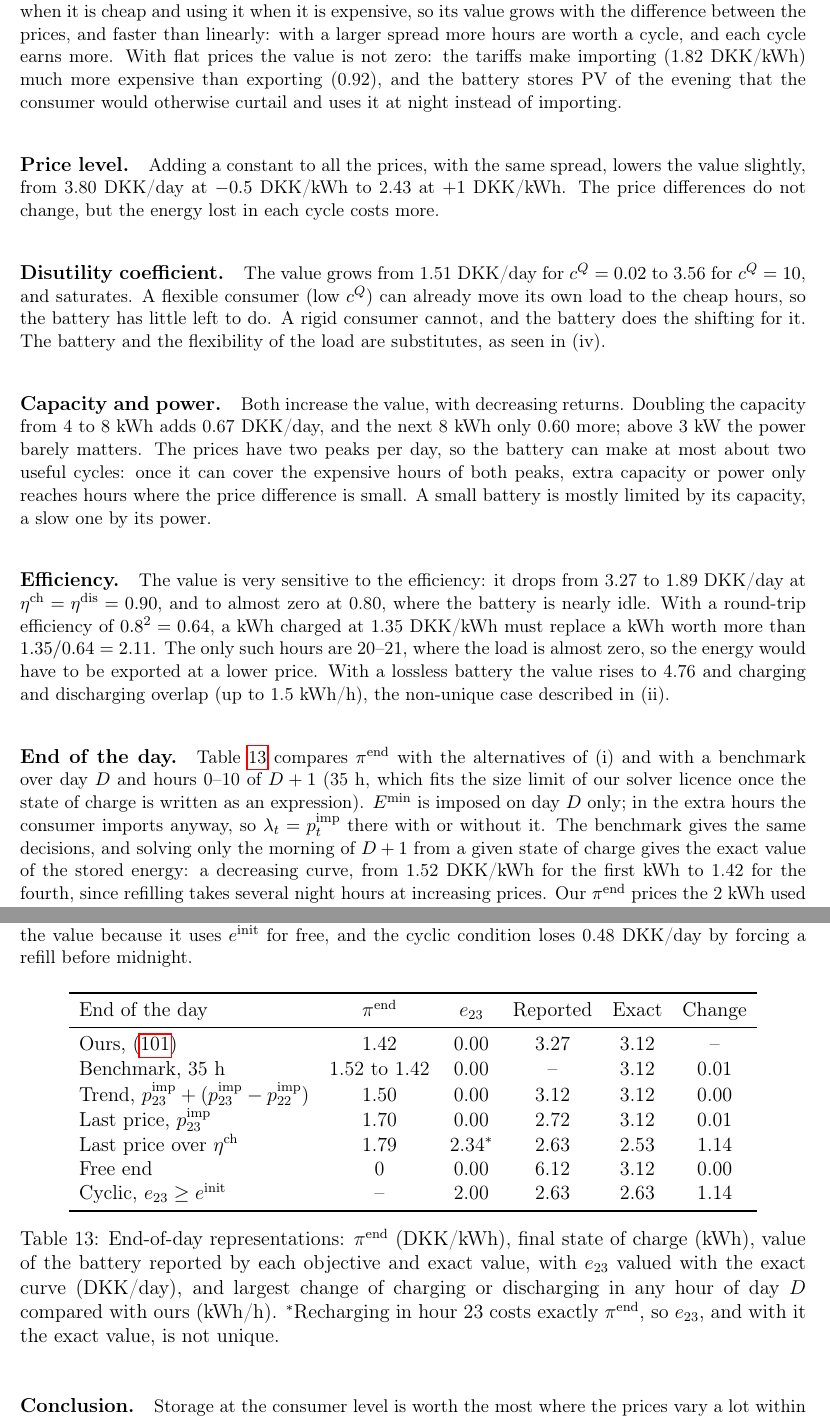
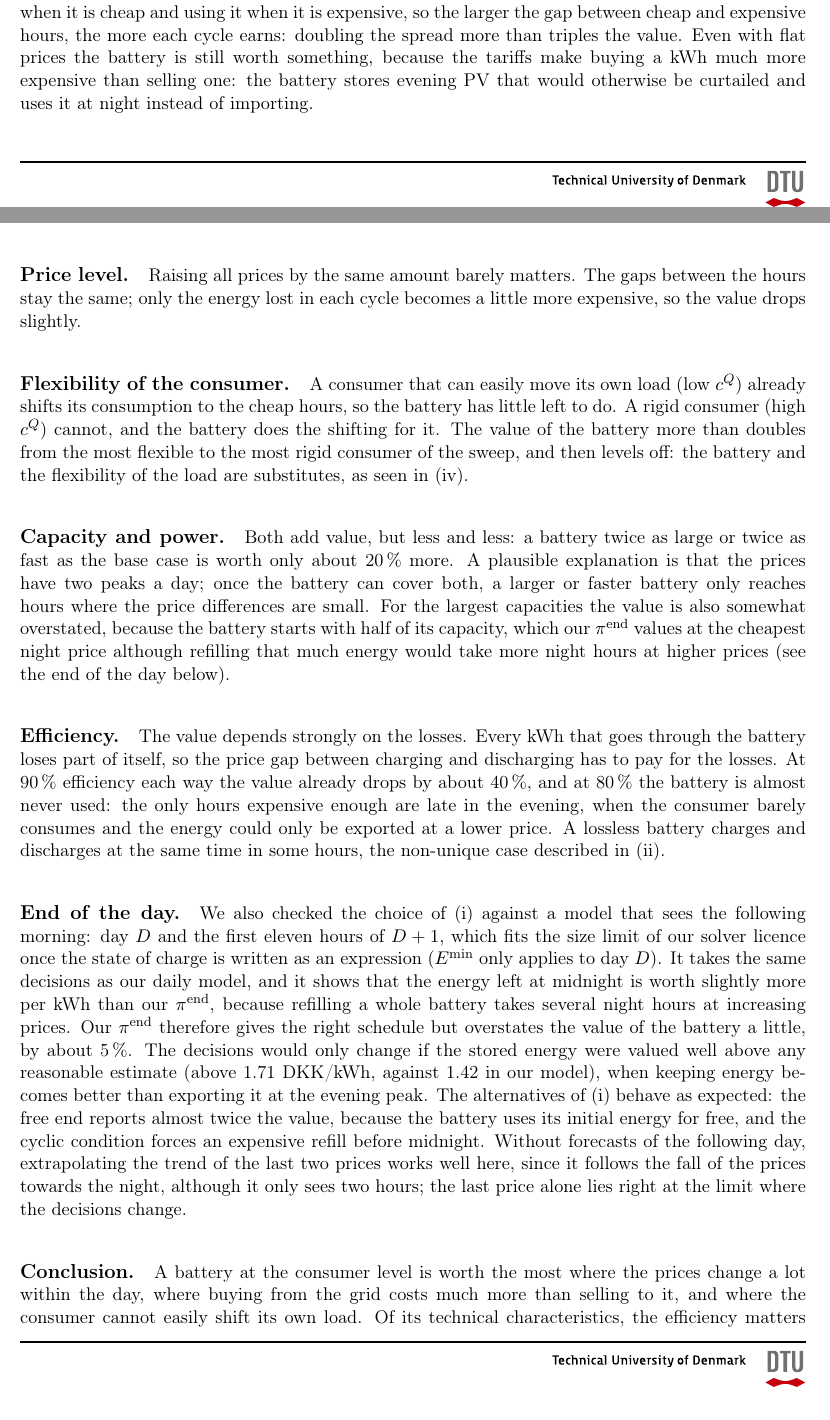
Before and after one commit to eriols0823/Assignment-1-optimization-power-markets, a LaTeX document (report/main.tex, which reads report/sources/3_.tex): two parts of pages 70 and 71 of 72 before the commit and two parts of pages 70 and 71 of 73 after it, joined at a grey line, cut so that both start at the same text. Compiled offline with pdfLaTeX.

Commit message:
Update 3_.tex

```diff
--- a/report/sources/3_.tex
+++ b/report/sources/3_.tex
@@ -596,47 +595,52 @@ the battery in each run.
     \label{fig:q3g_sens}
 \end{figure}
 
-\paragraph{Price spread.} This is the parameter with the largest effect: the value goes from
-0.51~DKK/day with flat prices to 10.9 with twice the base spread. The battery earns money by
-buying energy when it is cheap and using it when it is expensive, so its value grows with the
-difference between the prices, and faster than linearly: with a larger spread more hours are
-worth a cycle, and each cycle earns more. With flat prices the value is not zero: the tariffs
-make importing (1.82~DKK/kWh) much more expensive than exporting (0.92), and the battery stores
-PV of the evening that the consumer would otherwise curtail and uses it at night instead of
-importing.
+\paragraph{Price spread.} This has by far the largest effect. The battery earns money by buying
+energy when it is cheap and using it when it is expensive, so the larger the gap between cheap
+and expensive hours, the more each cycle earns: doubling the spread more than triples the value.
+Even with flat prices the battery is still worth something, because the tariffs make buying a
+kWh much more expensive than selling one: the battery stores evening PV that would otherwise be
+curtailed and uses it at night instead of importing.
 
-\paragraph{Price level.} Adding a constant to all the prices, with the same spread, lowers the
-value slightly, from 3.80~DKK/day at $-0.5$~DKK/kWh to 2.43 at $+1$~DKK/kWh. The price
-differences do not change, but the energy lost in each cycle costs more.
+\paragraph{Price level.} Raising all prices by the same amount barely matters. The gaps between
+the hours stay the same; only the energy lost in each cycle becomes a little more expensive, so
+the value drops slightly.
 
-\paragraph{Disutility coefficient.} The value grows from 1.51~DKK/day for $c^Q = 0.02$ to
-3.56 for $c^Q = 10$, and saturates. A flexible consumer (low $c^Q$) can already move its own
-load to the cheap hours, so the battery has little left to do. A rigid consumer cannot, and the
-battery does the shifting for it. The battery and the flexibility of the load are substitutes,
-as seen in (iv).
+\paragraph{Flexibility of the consumer.} A consumer that can easily move its own load (low
+$c^Q$) already shifts its consumption to the cheap hours, so the battery has little left to do.
+A rigid consumer (high $c^Q$) cannot, and the battery does the shifting for it. The value of the
+battery more than doubles from the most flexible to the most rigid consumer of the sweep, and
+then levels off: the battery and the flexibility of the load are substitutes, as seen in (iv).
 
-\paragraph{Capacity and power.} Both increase the value, with decreasing returns. Doubling the
-capacity from 4 to 8~kWh adds 0.67~DKK/day, and the next 8~kWh only 0.60 more; above 3~kW
-the power barely matters. The prices have two peaks per day, so the battery can make at
-most about two useful cycles: once it can cover the expensive hours of both peaks, extra
-capacity or power only reaches hours where the price difference is small. A small battery is
-mostly limited by its capacity, a slow one by its power.
+\paragraph{Capacity and power.} Both add value, but less and less: a battery twice as large or
+twice as fast as the base case is worth only about 20\,\% more. A plausible explanation is that
+the prices have two peaks a day; once the battery can cover both, a larger or faster battery
+only reaches hours where the price differences are small. For the largest capacities the value
+is also somewhat overstated, because the battery starts with half of its capacity, which our
+$\piend$ values at the cheapest night price although refilling that much energy would take more
+night hours at higher prices (see the end of the day below).
 
-\paragraph{Efficiency.} The value is very sensitive to the efficiency: it drops from 3.27 to
-1.89~DKK/day at $\etach = \etadis = 0.90$, and to almost zero at 0.80, where the battery is
-nearly idle. With a round-trip efficiency of $0.8^2 = 0.64$, a kWh charged at 1.35~DKK/kWh must
-replace a kWh worth more than $1.35/0.64 = 2.11$. The only such hours are 20--21, where the load is
-almost zero, so the energy would have to be exported at a lower price. With a lossless battery the
-value rises to 4.76 and charging and discharging overlap (up to 1.5~kWh/h), the non-unique
+\paragraph{Efficiency.} The value depends strongly on the losses. Every kWh that goes through the
+battery loses part of itself, so the price gap between charging and discharging has to pay for
+the losses. At 90\,\% efficiency each way the value already drops by about 40\,\%, and at
+80\,\% the battery is almost never used: the only hours expensive enough are late in the
+evening, when the consumer barely consumes and the energy could only be exported at a lower
+price. A lossless battery charges and discharges at the same time in some hours, the non-unique
 case described in (ii).
 
-\paragraph{End of the day.} Table~\ref{tab:q3g_end} compares $\piend$ with the alternatives of
-(i) and with a benchmark over day $D$ and hours 0--10 of $D+1$ (35~h, which fits the size limit
-of our solver licence once the state of charge is written as an expression). $\Emin$ is imposed
-on day $D$ only; in the extra hours the consumer imports anyway, so $\lbal = \pimp$ there with or
-without it. The benchmark gives the same decisions, and solving only the morning of $D+1$ from a
-given state of charge gives the exact value of the stored energy: a decreasing curve, from
-1.52~DKK/kWh for the first kWh to 1.42 for the fourth, since refilling takes several night hours
-at increasing prices. Our $\piend$ prices the 2~kWh used from the initial charge at the cheapest
-of them, so the value it reports overestimates the exact value by 0.15~DKK/day (5\,\%).
+\paragraph{End of the day.} We also checked the choice of (i) against a model that sees the
+following morning: day $D$ and the first eleven hours of $D+1$, which fits the size limit of our
+solver licence once the state of charge is written as an expression ($\Emin$ only applies to
+day $D$). It takes the same decisions as our daily model, and it shows that the energy left at
+midnight is worth slightly more per kWh than our $\piend$, because refilling a whole battery
+takes several night hours at increasing prices. Our $\piend$ therefore gives the right schedule
+but overstates the value of the battery a little, by about 5\,\%. The decisions would only
+change if the stored energy were valued well above any reasonable estimate (above
+1.71~DKK/kWh, against 1.42 in our model), when keeping energy becomes better than exporting it at
+the evening peak. The alternatives of (i) behave as expected: the free end reports almost
+twice the value, because the battery uses its initial energy for free, and the cyclic condition
+forces an expensive refill before midnight. Without forecasts of the following day,
+extrapolating the trend of the last two prices works well here, since it follows the fall of
+the prices towards the night, although it only sees two hours; the last price alone lies right
+at the limit where the decisions change.
 
@@ -652,29 +647,4 @@ sees two hours and would fail with flat or rising prices late in the evening. Th
-only 0.01 below the threshold, and divided by $\etach$ it keeps energy and recharges at night,
-which loses 0.59~DKK/day. The free end reports almost twice the value because it uses $\einit$
-for free, and the cyclic condition loses 0.48~DKK/day by forcing a refill before midnight.
-
-\begin{table}[H]
-\centering
-\begin{tabular}{lccccc}
-\toprule
-End of the day & $\piend$ & $\soc[23]$ & Reported & Exact & Change \\
-\midrule
-Ours, \eqref{eq:g_piend}                        & 1.42         & 0.00     & 3.27 & 3.12 & --   \\
-Benchmark, 35~h                                 & 1.52 to 1.42 & 0.00     & --   & 3.12 & 0.01 \\
-Trend, $\pimp[23] + (\pimp[23] - \pimp[22])$    & 1.50         & 0.00     & 3.12 & 3.12 & 0.00 \\
-Last price, $\pimp[23]$                         & 1.70         & 0.00     & 2.72 & 3.12 & 0.01 \\
-Last price over $\etach$                        & 1.79         & 2.34$^*$ & 2.63 & 2.53 & 1.14 \\
-Free end                                        & 0            & 0.00     & 6.12 & 3.12 & 0.00 \\
-Cyclic, $\soc[23] \geq \einit$                  & --           & 2.00     & 2.63 & 2.63 & 1.14 \\
-\bottomrule
-\end{tabular}
-\caption{End-of-day representations: $\piend$ (DKK/kWh), final state of charge (kWh), value of
-the battery reported by each objective and exact value, with $\soc[23]$ valued with the exact
-curve (DKK/day), and largest change of charging or discharging in any hour of day $D$ compared
-with ours (kWh/h). $^*$Recharging in hour 23 costs exactly $\piend$, so $\soc[23]$, and with it
-the exact value, is not unique.}
-\label{tab:q3g_end}
-\end{table}
-
-\paragraph{Conclusion.} Storage at the consumer level is worth the most where the prices vary a
-lot within the day, where the import and export prices are far apart, and where the consumer
+\paragraph{Conclusion.} A battery at the consumer level is worth the most where the prices change
+a lot within the day, where buying from the grid costs much more than selling to it, and where
+the consumer cannot easily shift its own load. Of its technical characteristics, the efficiency
+matters most, since it decides whether the price differences pay for the losses at all; extra
```
Also changed, not shown: report/sources/3_.tex (80 more changed lines).
